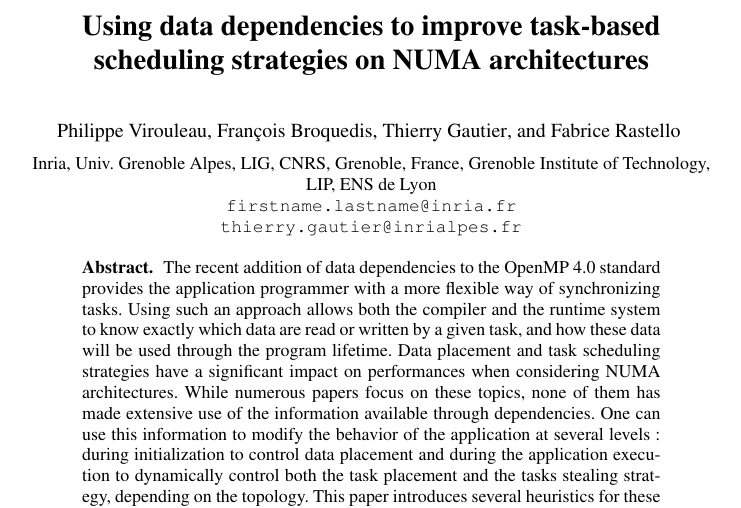
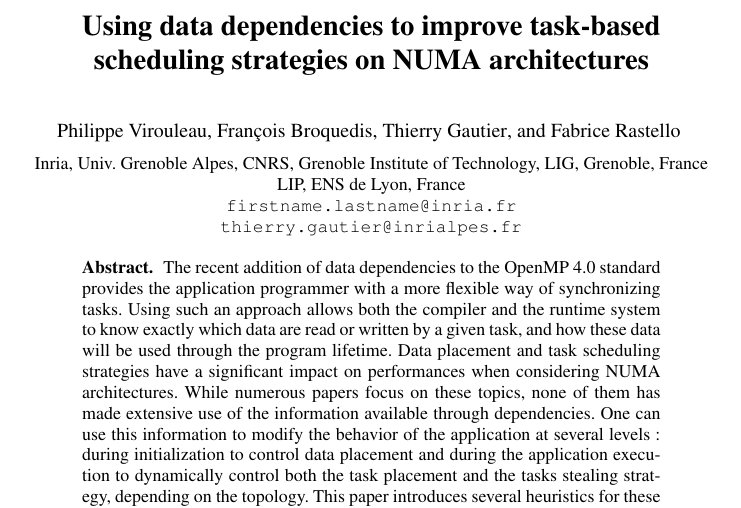
Before and after one commit to viroulep/phd-thesis, a LaTeX paper (papers/europar2016/europar2016.tex): part of page 1 of 13, cut so that both start at the same text. Compiled offline with pdfLaTeX.

Commit message:
[europar2016] typos.

```diff
--- a/papers/europar2016/europar2016.tex
+++ b/papers/europar2016/europar2016.tex
@@ -117,9 +117,8 @@ emph={[5]cw}, emphstyle={[5]\color{DarkViolet}\bfseries},
  \vspace*{-1ex}}
 \institute{
    Inria,
-   Univ. Grenoble Alpes, LIG, CNRS, Grenoble, France,
-   Grenoble Institute of Technology,
-   LIP, ENS de Lyon\\
+   Univ. Grenoble Alpes,  CNRS, Grenoble Institute of Technology, LIG, Grenoble, France
+   LIP, ENS de Lyon, France\\
    \email{firstname.lastname@inria.fr}\\
    \email{thierry.gautier@inrialpes.fr}\\
 }
```
